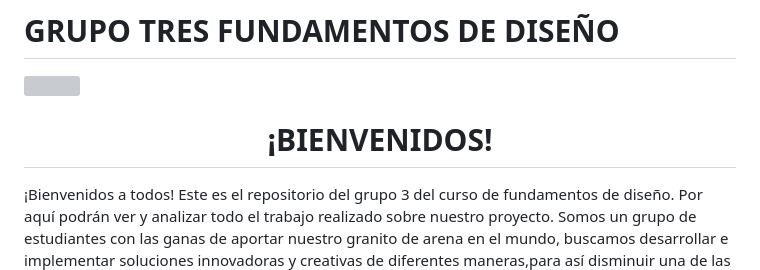
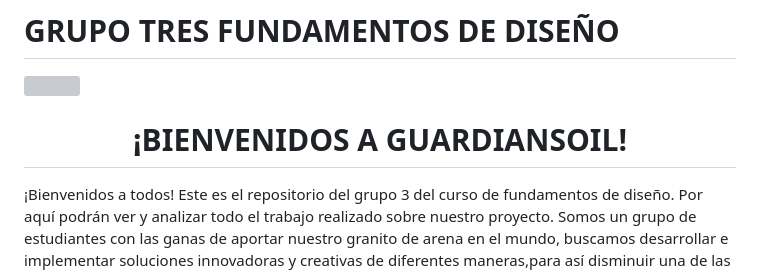
Before and after one commit to lucero-zamora/Grupo3-FdD, a Markdown page: README.md, the part around the change. GitHub-like rendering; grey boxes are pictures that could not be loaded.

```diff
--- a/README.md
+++ b/README.md
@@ -1,7 +1,7 @@
 # GRUPO TRES FUNDAMENTOS DE DISEÑO
 <p align="left">
   <img src="https://semanadelcannabis.cayetano.edu.pe/assets/img/logo-upch.png" width="150">
-    <h1 align="center">¡BIENVENIDOS!</h1>
+    <h1 align="center">¡BIENVENIDOS A GUARDIANSOIL!</h1>
 </p>
  ¡Bienvenidos a todos! Este es el repositorio del grupo 3  del curso de fundamentos de diseño. Por aquí  podrán ver y analizar todo el trabajo realizado sobre nuestro proyecto.
 Somos un grupo de estudiantes con las ganas de aportar nuestro granito de arena en el mundo, buscamos desarrollar e implementar soluciones innovadoras y creativas de diferentes  maneras,para así disminuir  una de las problemáticas ambientales que afecta cada vez más al mundo.
```
